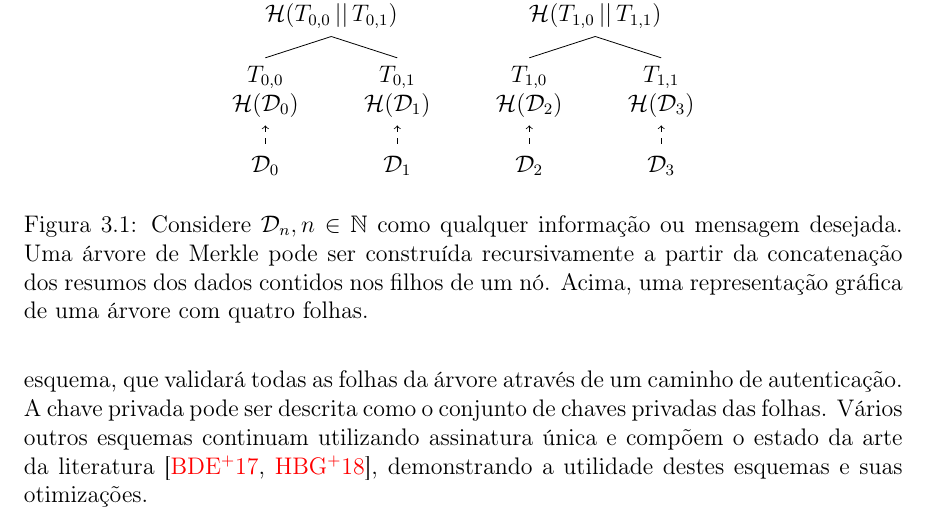
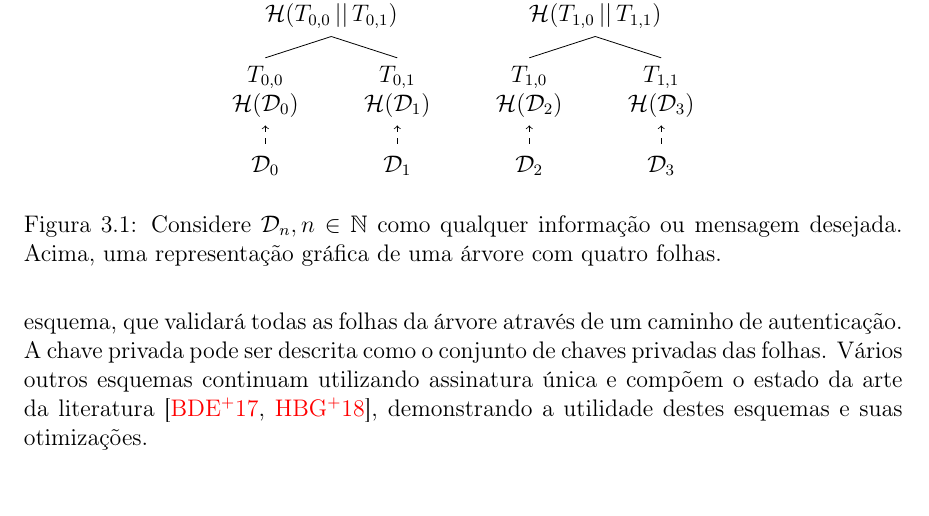
Before and after one commit to zambonin/bsc, a LaTeX document (bsc.tex): part of page 14 of 16, cut so that both start at the same text. Compiled offline with pdfLaTeX.

Commit message:
sharelatex: update bsc.tex from r4845 to r4847

```diff
--- a/bsc.tex
+++ b/bsc.tex
@@ -694,7 +694,7 @@ O primeiro esquema de assinatura digital baseado em árvores de Merkle \cite{Mer
       ]
     ]
 \end{tikzpicture}
-\caption{Considere $\mathcal{D}_n, n \in \mathbb{N}$ como qualquer informação ou mensagem desejada. Uma árvore de Merkle pode ser construída recursivamente a partir da concatenação dos resumos dos dados contidos nos filhos de um nó. Acima, uma representação gráfica de uma árvore com quatro folhas.}
+\caption{Considere $\mathcal{D}_n, n \in \mathbb{N}$ como qualquer informação ou mensagem desejada. Acima, uma representação gráfica de uma árvore com quatro folhas.}
 \label{fig:4}
 \end{figure}
 
```
